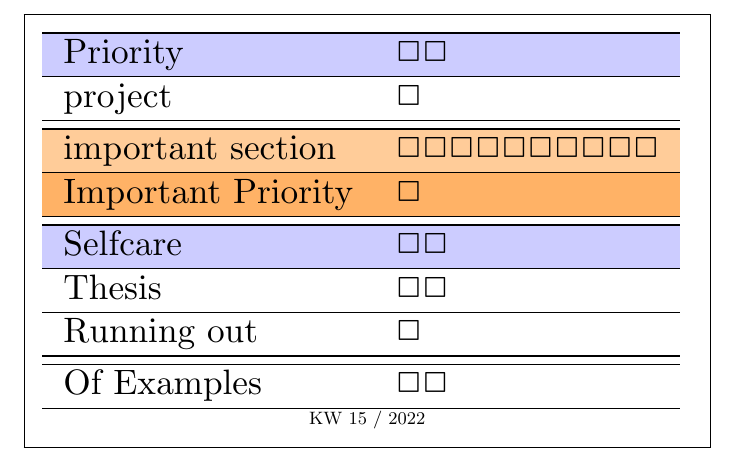
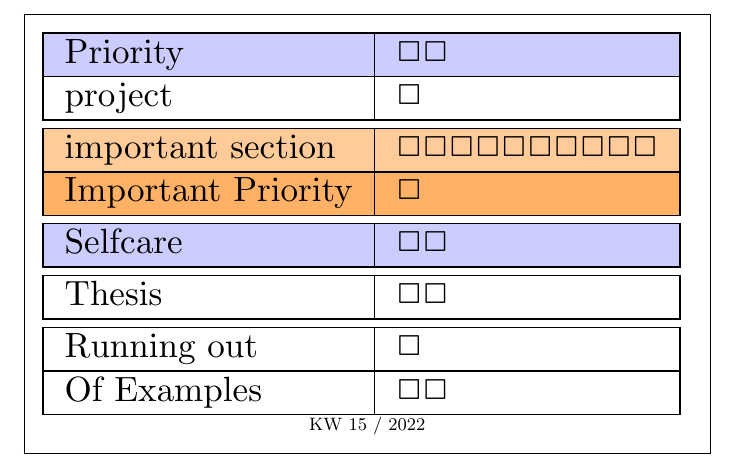
Before and after one commit to Proliecan/latex-personal-project-timeplanner, a LaTeX document (timeplan.tex): part of the page, cut so that both start at the same text. Compiled offline with pdfLaTeX.

Commit message:
Change the look of it

```diff
--- a/timeplan.tex
+++ b/timeplan.tex
@@ -26,9 +26,9 @@
             \rowcolor{orange!60}
             Important Priority & $\Box$                                     \\ \hline\hline
             \rowcolor{blue!20}
-            Selfcare           & $\Box\Box$                                 \\ \hline
-            Thesis             & $\Box\Box$                                 \\ \hline
-            Running out        & $\Box$                                     \\ \hline\hline
+            Selfcare           & $\Box\Box$                                 \\ \hline\hline
+            Thesis             & $\Box\Box$                                 \\ \hline\hline
+            Running out        & $\Box$                                     \\ \hline
             Of Examples        & $\Box\Box$                                 \\ \hline
         \end{tabular}  }
 
```
Also changed, not shown: timeplan.tex (2 more changed lines).
